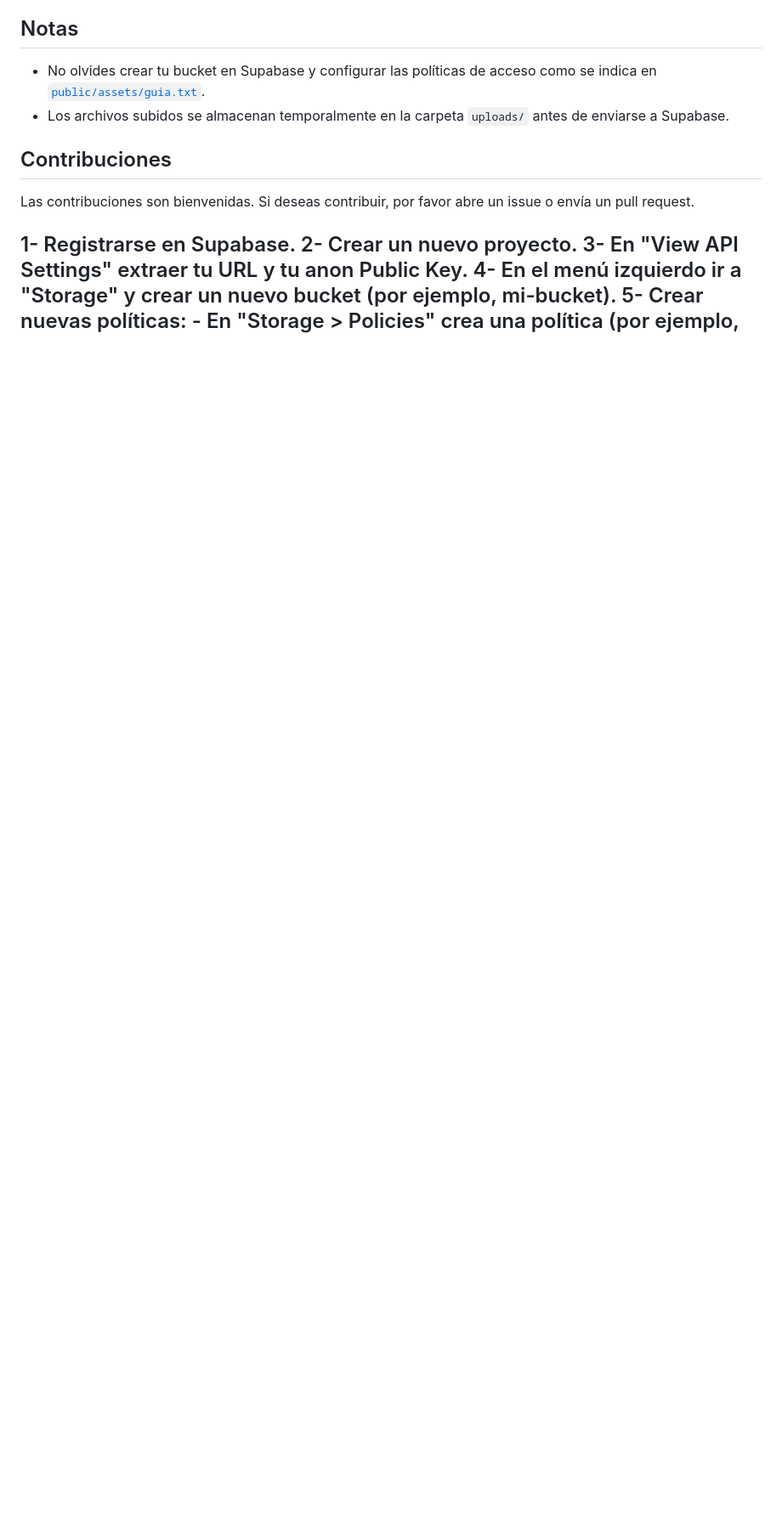
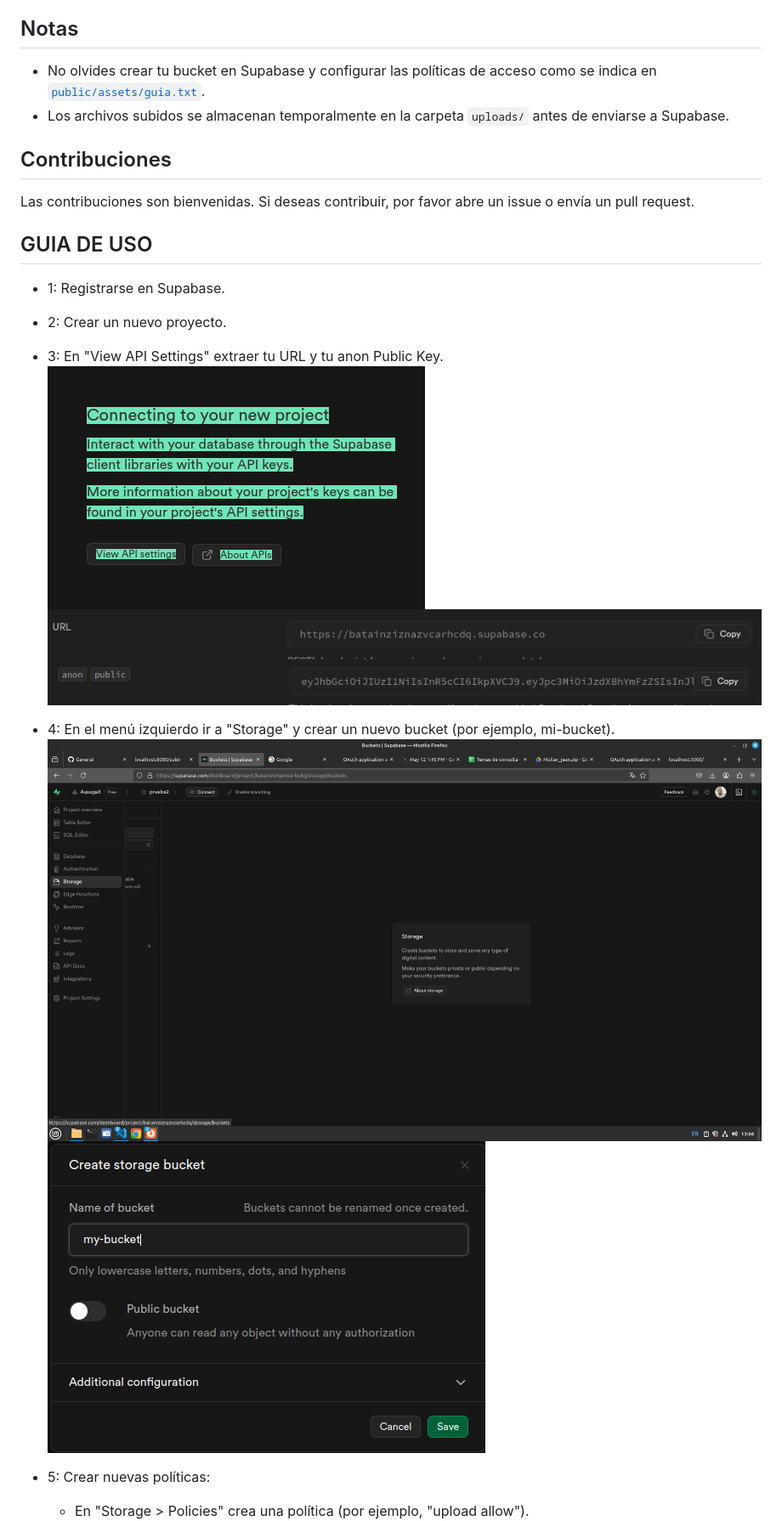
Before and after one commit to Ausuga3/node_supabase, a Markdown page: README.md, the part around one of its changes. Shown at 85% size. GitHub-like rendering; blank space fills up the shorter version.

```diff
--- a/README.md
+++ b/README.md
@@ -85,11 +85,20 @@ Las contribuciones son bienvenidas. Si deseas contribuir, por favor abre un issu
 
 
 
+## GUIA DE USO
 
-1- Registrarse en Supabase.
-2- Crear un nuevo proyecto.
-3- En "View API Settings" extraer tu URL y tu anon Public Key.
-4- En el menú izquierdo ir a "Storage" y crear un nuevo bucket (por ejemplo, mi-bucket).
-5- Crear nuevas políticas:
+- 1: Registrarse en Supabase.
+- 2: Crear un nuevo proyecto.
+
+- 3: En "View API Settings" extraer tu URL y tu anon Public Key.
+    ![imagen ejemplo](public/assets/capturas/New%20Api%20settings.png)
+    ![imagen ejemplo](public/assets/capturas/URL.png)
+    ![imagen ejemplo](public/assets/capturas/anon.png)
+
+- 4: En el menú izquierdo ir a "Storage" y crear un nuevo bucket (por ejemplo, mi-bucket).
+    ![imagen ejemplo](public/assets/capturas/sotrage.png)
+    ![imagen ejemplo](public/assets/capturas/new_bucket.png)
+
+- 5: Crear nuevas políticas:
     - En "Storage > Policies" crea una política (por ejemplo, "upload allow").
     - Agrega permiso INSERT y en "target roles" pon anon y authenticated.
```
Also changed, not shown: other parts of README.md (+21 -14 lines).
